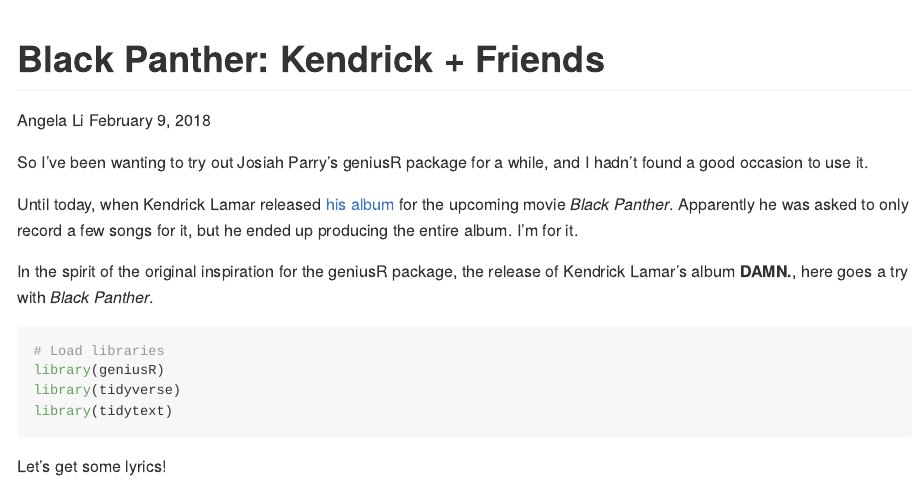
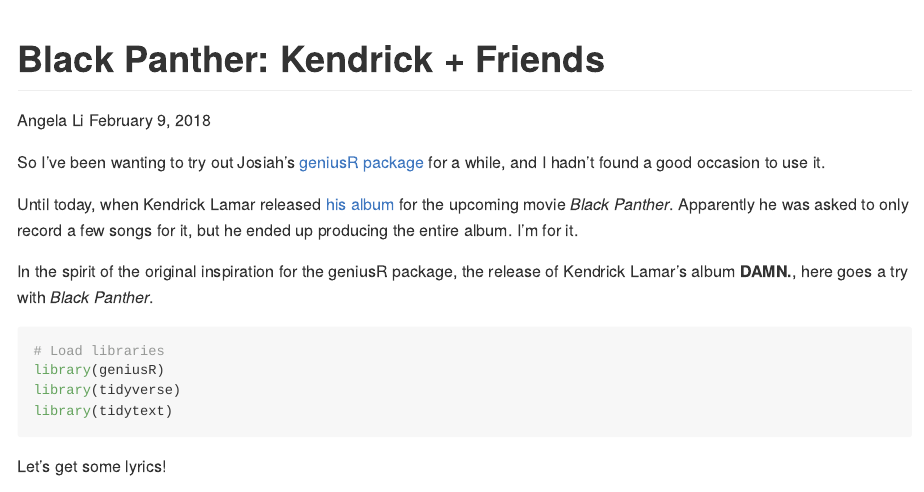
Before and after one commit to angela-li/geniusR-test, an R Markdown document (README.Rmd): the page in a window 1100 px wide, from its top. Rendered offline with R 4.5, knitr and Pandoc, with nearby package versions; some code elsewhere in the file could not run offline; long lines of code are wrapped.

Commit message:
Put everything in README

````diff
--- a/black-panther-analysis.Rmd
+++ b/README.Rmd
@@ -9,7 +9,7 @@
 knitr::opts_chunk$set(echo = TRUE)
 ```
 
-So I've been wanting to try out Josiah Parry's geniusR package for a while, and I hadn't found a good occasion to use it.
+So I've been wanting to try out Josiah's [geniusR package](https://github.com/JosiahParry/geniusR) for a while, and I hadn't found a good occasion to use it.
 
 Until today, when Kendrick Lamar released [his album](https://open.spotify.com/album/5sOSzueqgCiVpXNcpd6QpL) for the upcoming movie *Black Panther*. Apparently he was asked to only record a few songs for it, but he ended up producing the entire album. I'm for it.
 
````
Also changed, not shown: README.md, black-panther-analysis.md (deleted).
